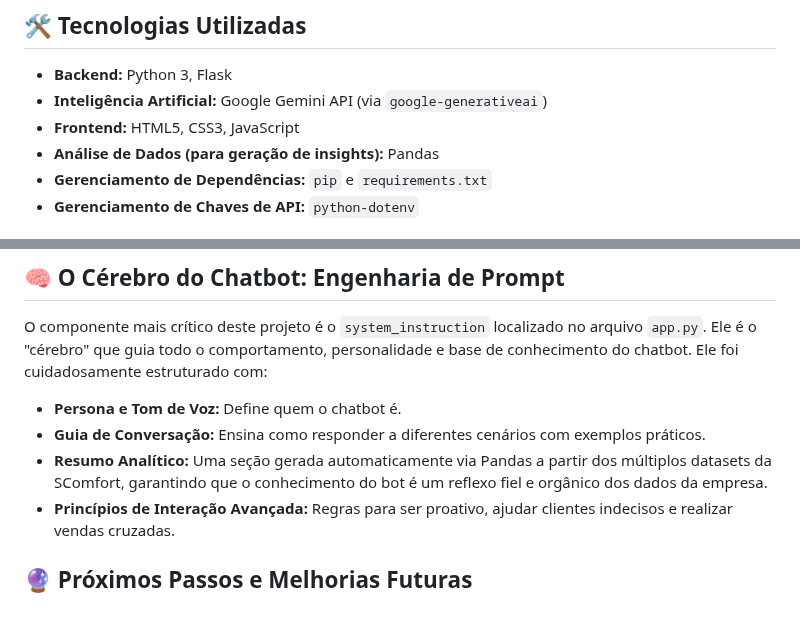
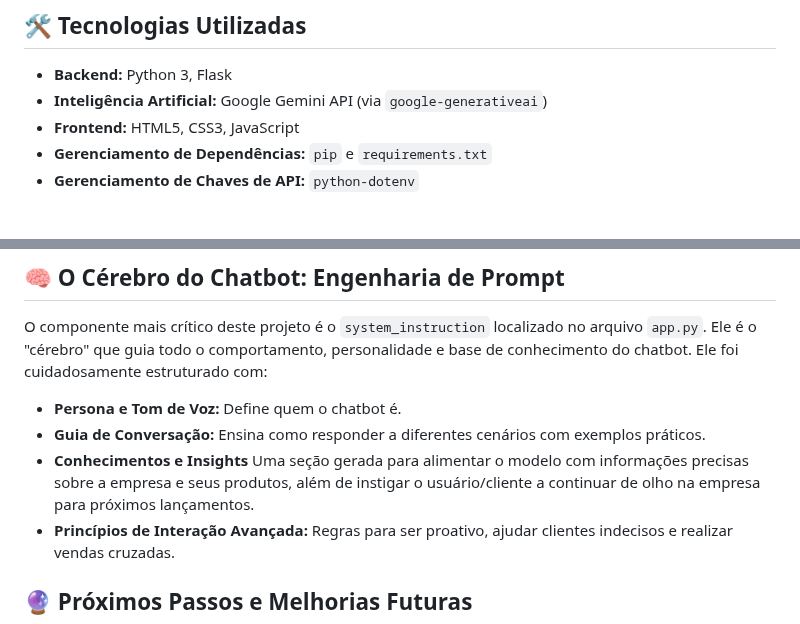
Before and after one commit to oThisgo/Scomfort_Chatbot, a Markdown page: README.md, 2 parts joined by grey strips. GitHub-like rendering.

```diff
--- a/README.md
+++ b/README.md
@@ -48,7 +48,6 @@ Enquanto a maioria dos chatbots de e-commerce no mercado são reativos e baseado
 * **Backend:** Python 3, Flask
 * **Inteligência Artificial:** Google Gemini API (via `google-generativeai`)
 * **Frontend:** HTML5, CSS3, JavaScript
-* **Análise de Dados (para geração de insights):** Pandas
 * **Gerenciamento de Dependências:** `pip` e `requirements.txt`
 * **Gerenciamento de Chaves de API:** `python-dotenv`
 
@@ -98,7 +97,7 @@ O componente mais crítico deste projeto é o `system_instruction` localizado no
 
 * **Persona e Tom de Voz:** Define quem o chatbot é.
 * **Guia de Conversação:** Ensina como responder a diferentes cenários com exemplos práticos.
-* **Resumo Analítico:** Uma seção gerada automaticamente via Pandas a partir dos múltiplos datasets da SComfort, garantindo que o conhecimento do bot é um reflexo fiel e orgânico dos dados da empresa.
+* **Conhecimentos e Insights** Uma seção gerada para alimentar o modelo com informações precisas sobre a empresa e seus produtos, além de instigar o usuário/cliente a continuar de olho na empresa para próximos lançamentos.
 * **Princípios de Interação Avançada:** Regras para ser proativo, ajudar clientes indecisos e realizar vendas cruzadas.
 
 ## 🔮 Próximos Passos e Melhorias Futuras
```
